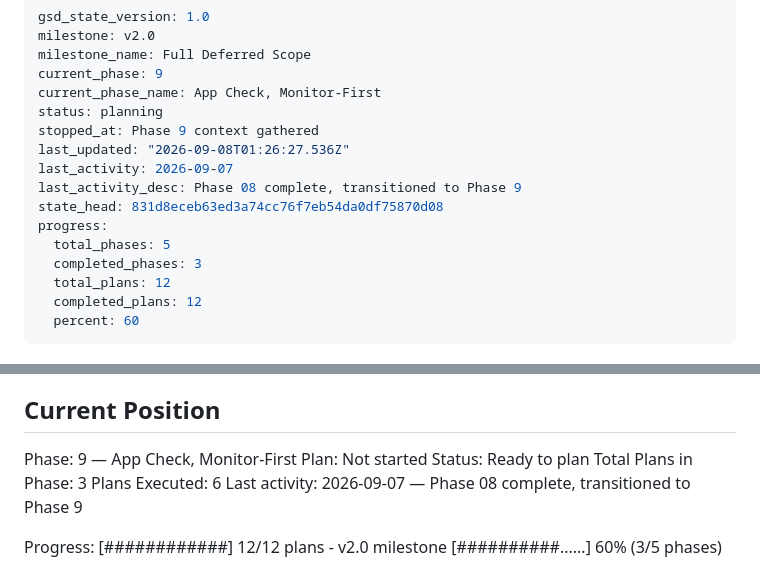
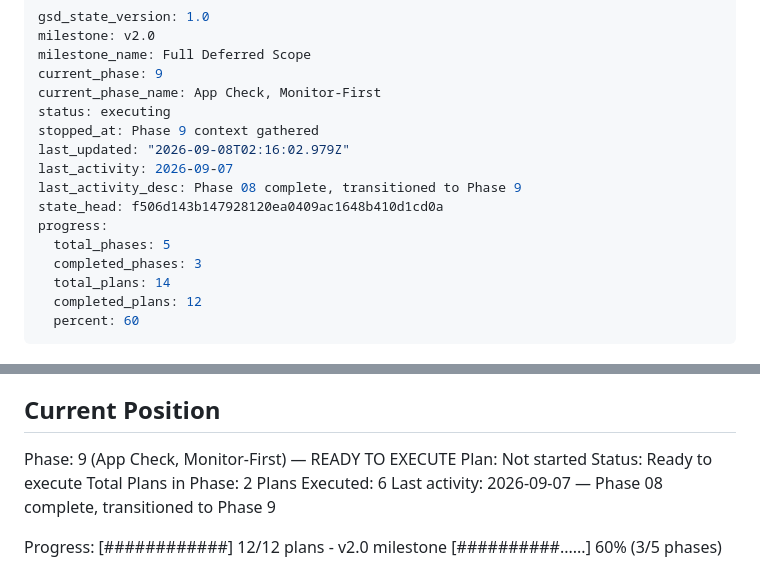
Before and after one commit to persano/persano.github.io, a Markdown page: .planning/STATE.md, 2 parts joined by grey strips. GitHub-like rendering.

Commit message:
docs(09): create phase plan

```diff
--- a/.planning/STATE.md
+++ b/.planning/STATE.md
@@ -4,16 +4,16 @@ milestone: v2.0
 milestone_name: Full Deferred Scope
 current_phase: 9
 current_phase_name: App Check, Monitor-First
-status: planning
+status: executing
 stopped_at: Phase 9 context gathered
-last_updated: "2026-09-08T01:26:27.536Z"
+last_updated: "2026-09-08T02:16:02.979Z"
 last_activity: 2026-09-07
 last_activity_desc: Phase 08 complete, transitioned to Phase 9
-state_head: 831d8eceb63ed3a74cc76f7eb54da0df75870d08
+state_head: f506d143b147928120ea0409ac1648b410d1cd0a
 progress:
   total_phases: 5
   completed_phases: 3
-  total_plans: 12
+  total_plans: 14
   completed_plans: 12
   percent: 60
 ---
@@ -29,10 +29,10 @@ See: .planning/PROJECT.md (updated 2026-09-07)
 
 ## Current Position
 
-Phase: 9 — App Check, Monitor-First
+Phase: 9 (App Check, Monitor-First) — READY TO EXECUTE
 Plan: Not started
-Status: Ready to plan
-Total Plans in Phase: 3
+Status: Ready to execute
+Total Plans in Phase: 2
 Plans Executed: 6
 Last activity: 2026-09-07 — Phase 08 complete, transitioned to Phase 9
 
```
